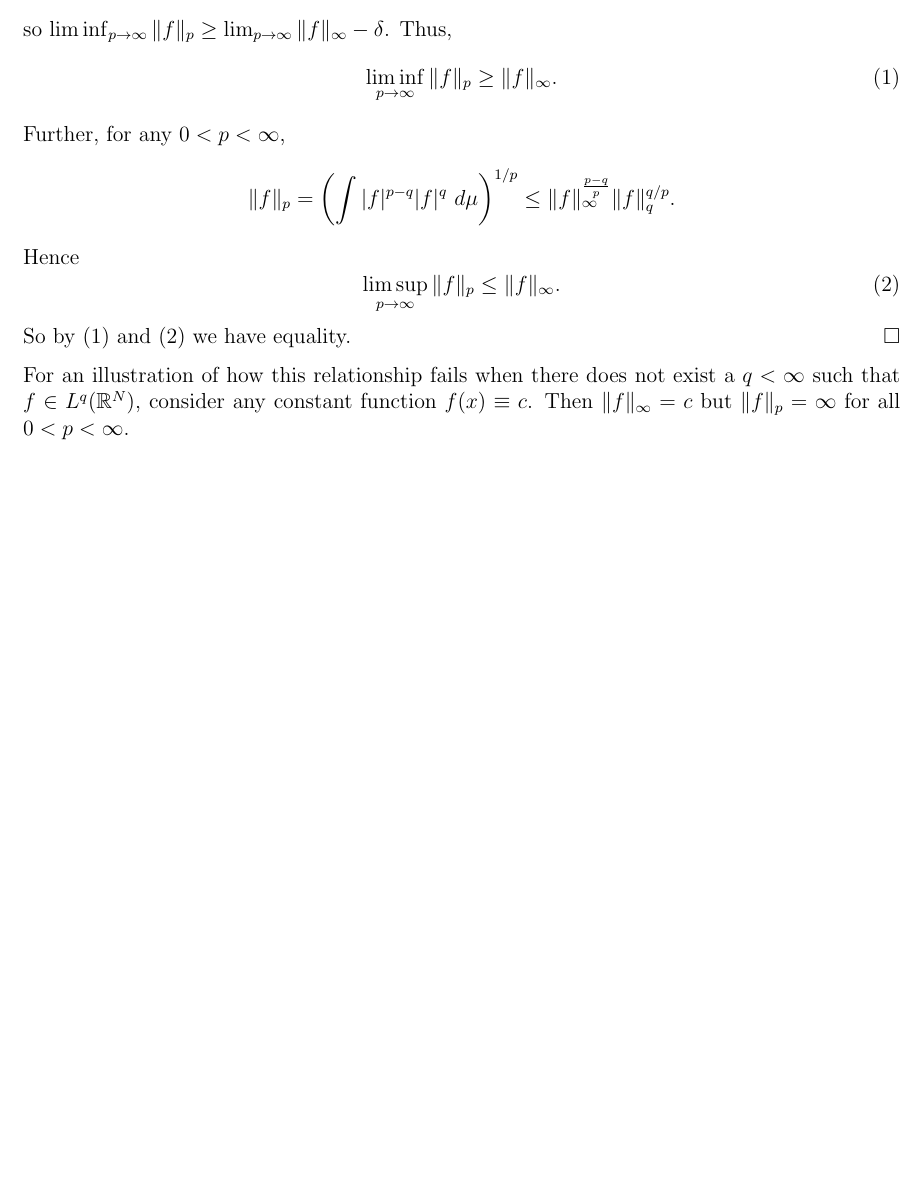
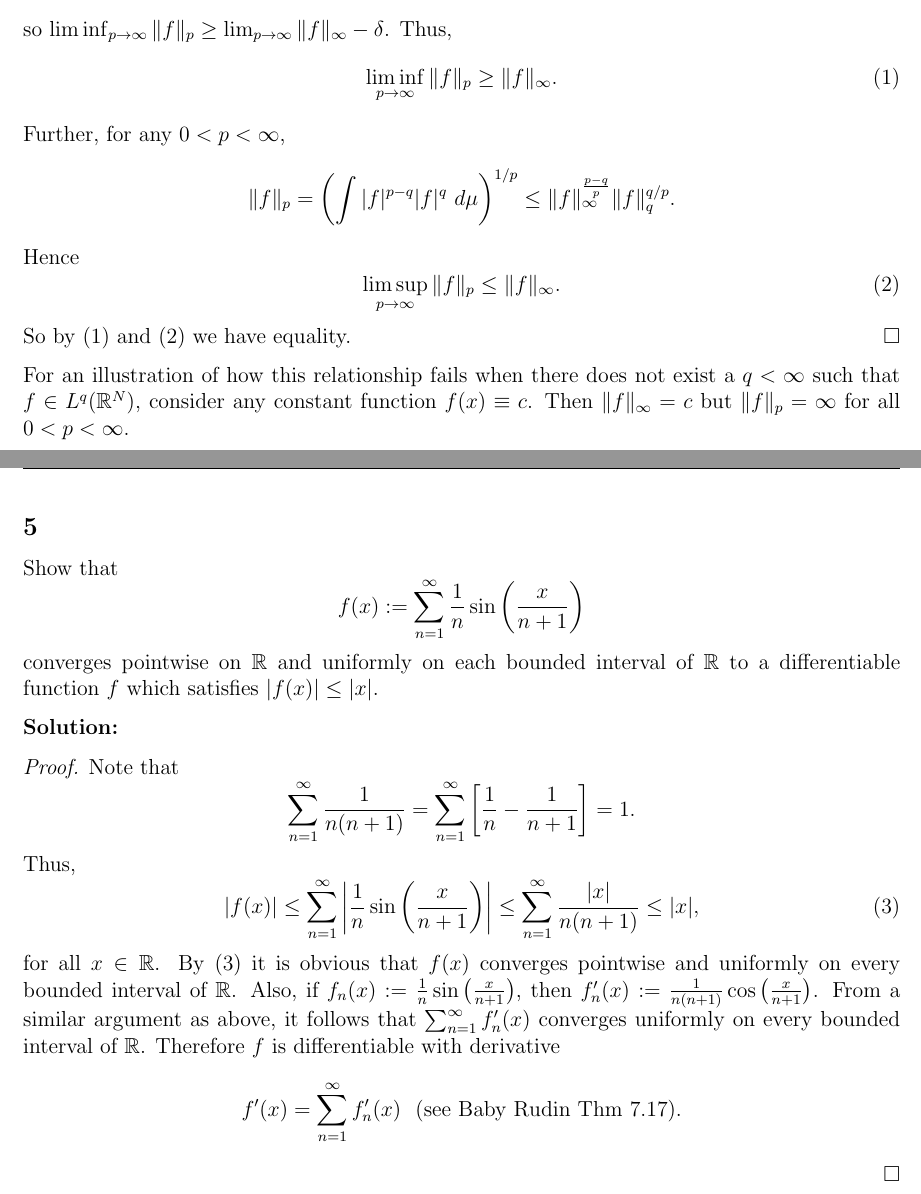
Before and after one commit to epwalsh/coursework, a LaTeX document (Analysis_Qual/2001_spring.tex): part of page 4 of 4 before the commit and two parts of pages 4 and 5 of 6 after it, the two joined at a grey line, cut so that both start at the same text, the shorter picture padded with empty space. Compiled offline with pdfLaTeX.

Commit message:
add new solutions

```diff
--- a/Analysis_Qual/2001_spring.tex
+++ b/Analysis_Qual/2001_spring.tex
@@ -23,7 +23,7 @@
 \newcounter{ClaimCounter}[ProofCounter]
 \newcounter{SubClaimCounter}[ClaimCounter]
 \newenvironment{Proof}{\stepcounter{ProofCounter}\textit{Proof.}}{\hfill$\square$}
-\newenvironment{claim}[1]{\vspace{3mm}\stepcounter{ClaimCounter}\par\noindent\underline{\bf Claim \theClaimCounter:}\space#1}{}
+\newenvironment{claim}[1]{\vspace{1mm}\stepcounter{ClaimCounter}\par\noindent\underline{\bf Claim \theClaimCounter:}\space#1}{}
 \newenvironment{claimproof}[1]{\par\noindent\underline{Proof of claim \theClaimCounter:}\space#1}{\hfill $\blacksquare$ Claim \theClaimCounter}
 \newenvironment{subclaim}[1]{\stepcounter{SubClaimCounter}\par\noindent\emph{Subclaim \theClaimCounter.\theSubClaimCounter:}\space#1}{}
 % \newenvironment{subclaimproof}[1]{\begin{adjustwidth}{2em}{0pt}\par\noindent\emph{Proof of subclaim \theClaimCounter.\theSubClaimCounter:}\space#1}{\hfill
@@ -151,3 +151,29 @@ So by \eqref{1.4.1} and \eqref{1.4.2} we have equality.
 For an illustration of how this relationship fails when there does not exist a $q < \infty$ such that $f \in L^{q}(\mathbb{R}^{N})$, consider any
 constant function $f(x) \equiv c$. Then $\|f\|_{\infty} = c$ but $\|f\|_{p} = \infty$ for all $0 < p < \infty$.
 
+\newpage
+\subsection*{5}
+Show that
+\[ f(x) := \sum_{n=1}^{\infty}\frac{1}{n}\sin\left( \frac{x}{n+1} \right) \]
+converges pointwise on $\mathbb{R}$ and uniformly on each bounded interval of $\mathbb{R}$ to a differentiable function $f$ which satisfies
+$|f(x)| \leq |x|$.
+
+{\bf Solution:}
+
+\begin{Proof}
+Note that
+\[ \sum_{n=1}^{\infty}\frac{1}{n(n+1)} = \sum_{n=1}^{\infty}\left[ \frac{1}{n} - \frac{1}{n+1} \right] = 1. \]
+Thus,
+\begin{equation}
+|f(x)| \leq \sum_{n=1}^{\infty}\left|\frac{1}{n}\sin\left( \frac{x}{n+1} \right)\right| \leq \sum_{n=1}^{\infty}\frac{|x|}{n(n+1)} \leq |x|,
+\label{1.5.1}
+\end{equation}
+for all $x \in \mathbb{R}$. By \eqref{1.5.1} it is obvious that $f(x)$ converges pointwise and uniformly on every bounded interval of $\mathbb{R}$.
+Also, if $f_{n}(x) := \frac{1}{n}\sin\left( \frac{x}{n+1} \right)$, then $f_{n}'(x) := \frac{1}{n(n+1)}\cos\left( \frac{x}{n+1} \right)$. From a
+similar argument as above, it follows that $\sum_{n=1}^{\infty}f_{n}'(x)$ converges uniformly on every bounded interval of $\mathbb{R}$. Therefore $f$
+is differentiable with derivative
+\[ f'(x) = \sum_{n=1}^{\infty}f_{n}'(x) \ \ \text{(see Baby Rudin Thm 7.17)}.\]
+\end{Proof}
+
+
+\newpage
```
Also changed, not shown: Analysis_Qual/2001_spring.tex (30 more changed lines).
